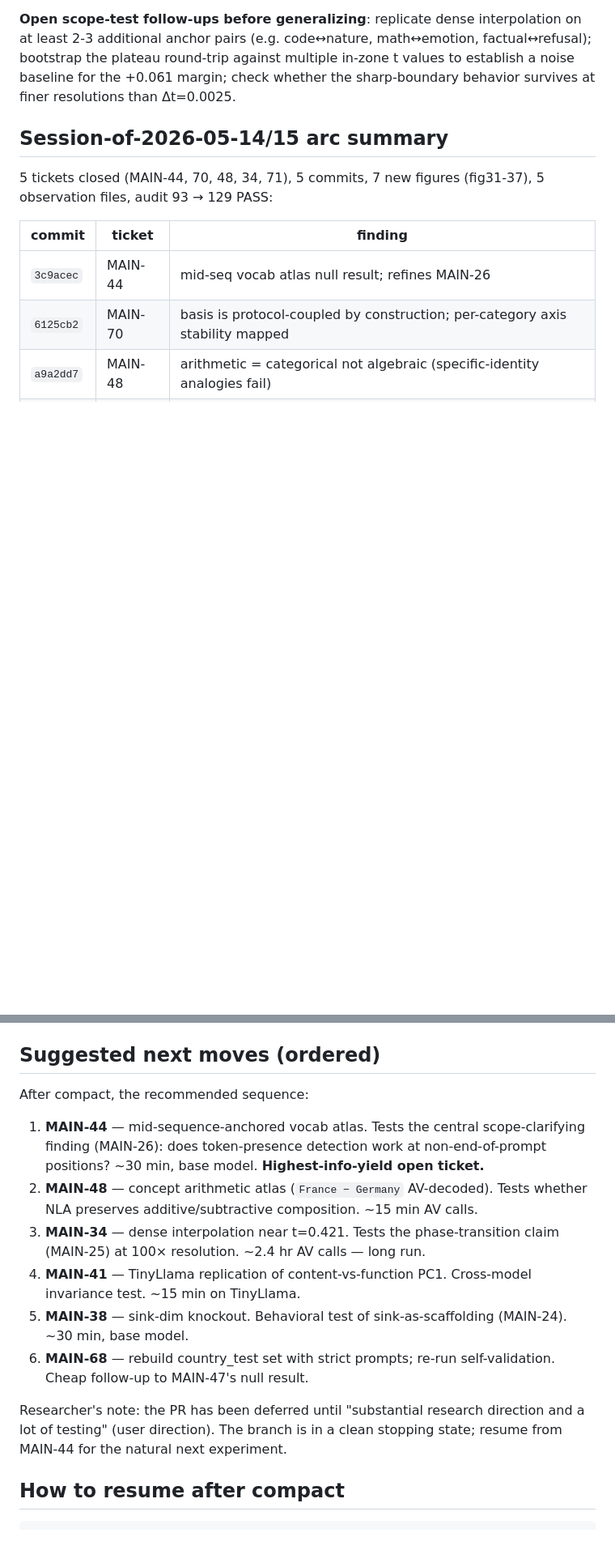
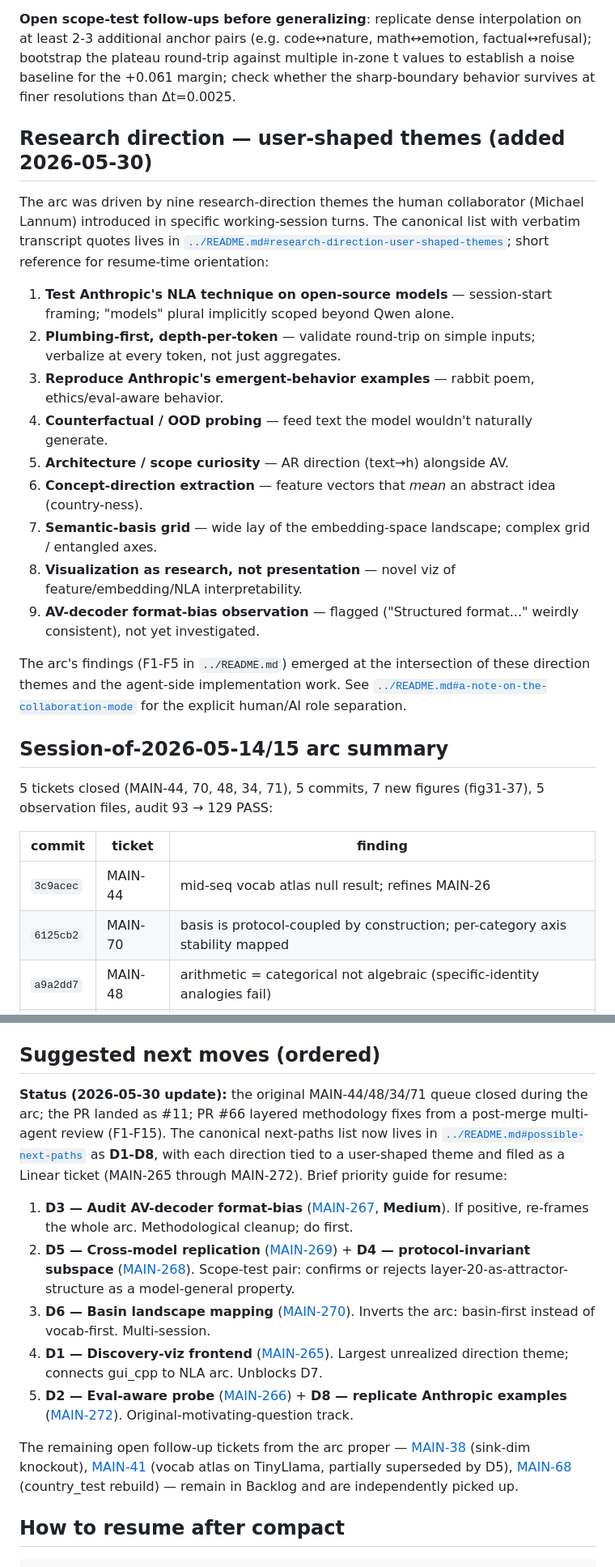
Before and after one commit to skothr/llm, a Markdown page: research/sessions/2026-05-14-nla-arc-resume-checkpoint.md, 2 parts joined by grey strips. Shown at 81% size. Drawn GitHub-style; blank space fills up the shorter version.

```diff
--- a/research/sessions/2026-05-14-nla-arc-resume-checkpoint.md
+++ b/research/sessions/2026-05-14-nla-arc-resume-checkpoint.md
@@ -20,6 +20,29 @@ basin subsets), MAIN-25 (sharp boundaries), MAIN-34 (basins have non-zero
 volume), MAIN-71 (basin attractor strength empirically demonstrated *at this one plateau, with margin +0.061 over the nearest anchor — narrower than the +0.25 margins anchors have to each other; "basin" framing is supported but the basin is shallow*).
 
 **Open scope-test follow-ups before generalizing**: replicate dense interpolation on at least 2-3 additional anchor pairs (e.g. code↔nature, math↔emotion, factual↔refusal); bootstrap the plateau round-trip against multiple in-zone t values to establish a noise baseline for the +0.061 margin; check whether the sharp-boundary behavior survives at finer resolutions than Δt=0.0025.
+
+## Research direction — user-shaped themes (added 2026-05-30)
+
+The arc was driven by nine research-direction themes the human collaborator
+(Michael Lannum) introduced in specific working-session turns. The canonical
+list with verbatim transcript quotes lives in
+[`../README.md#research-direction-user-shaped-themes`](../README.md#research-direction--user-shaped-themes);
+short reference for resume-time orientation:
+
+1. **Test Anthropic's NLA technique on open-source models** — session-start framing; "models" plural implicitly scoped beyond Qwen alone.
+2. **Plumbing-first, depth-per-token** — validate round-trip on simple inputs; verbalize at every token, not just aggregates.
+3. **Reproduce Anthropic's emergent-behavior examples** — rabbit poem, ethics/eval-aware behavior.
+4. **Counterfactual / OOD probing** — feed text the model wouldn't naturally generate.
+5. **Architecture / scope curiosity** — AR direction (text→h) alongside AV.
+6. **Concept-direction extraction** — feature vectors that *mean* an abstract idea (country-ness).
+7. **Semantic-basis grid** — wide lay of the embedding-space landscape; complex grid / entangled axes.
+8. **Visualization as research, not presentation** — novel viz of feature/embedding/NLA interpretability.
+9. **AV-decoder format-bias observation** — flagged ("Structured format..." weirdly consistent), not yet investigated.
+
+The arc's findings (F1-F5 in `../README.md`) emerged at the intersection of
+these direction themes and the agent-side implementation work. See
+[`../README.md#a-note-on-the-collaboration-mode`](../README.md#a-note-on-the-collaboration-mode)
+for the explicit human/AI role separation.
 
 ## Session-of-2026-05-14/15 arc summary
 
@@ -140,16 +163,25 @@ The `testing/.cache` directory is a symlink to the main checkout's cache (`/home
 
 ## Suggested next moves (ordered)
 
-After compact, the recommended sequence:
+**Status (2026-05-30 update):** the original MAIN-44/48/34/71 queue closed
+during the arc; the PR landed as #11; PR #66 layered methodology fixes from
+a post-merge multi-agent review (F1-F15). The canonical next-paths list
+now lives in [`../README.md#possible-next-paths`](../README.md#possible-next-paths)
+as **D1-D8**, with each direction tied to a user-shaped theme and filed as
+a Linear ticket (MAIN-265 through MAIN-272). Brief priority guide for
+resume:
 
-1. **MAIN-44** — mid-sequence-anchored vocab atlas. Tests the central scope-clarifying finding (MAIN-26): does token-presence detection work at non-end-of-prompt positions? ~30 min, base model. **Highest-info-yield open ticket.**
-2. **MAIN-48** — concept arithmetic atlas (`France − Germany` AV-decoded). Tests whether NLA preserves additive/subtractive composition. ~15 min AV calls.
-3. **MAIN-34** — dense interpolation near t=0.421. Tests the phase-transition claim (MAIN-25) at 100× resolution. ~2.4 hr AV calls — long run.
-4. **MAIN-41** — TinyLlama replication of content-vs-function PC1. Cross-model invariance test. ~15 min on TinyLlama.
-5. **MAIN-38** — sink-dim knockout. Behavioral test of sink-as-scaffolding (MAIN-24). ~30 min, base model.
-6. **MAIN-68** — rebuild country_test set with strict prompts; re-run self-validation. Cheap follow-up to MAIN-47's null result.
+1. **D3 — Audit AV-decoder format-bias** ([MAIN-267](https://linear.app/skothr/issue/MAIN-267), **Medium**). If positive, re-frames the whole arc. Methodological cleanup; do first.
+2. **D5 — Cross-model replication** ([MAIN-269](https://linear.app/skothr/issue/MAIN-269)) + **D4 — protocol-invariant subspace** ([MAIN-268](https://linear.app/skothr/issue/MAIN-268)). Scope-test pair: confirms or rejects layer-20-as-attractor-structure as a model-general property.
+3. **D6 — Basin landscape mapping** ([MAIN-270](https://linear.app/skothr/issue/MAIN-270)). Inverts the arc: basin-first instead of vocab-first. Multi-session.
+4. **D1 — Discovery-viz frontend** ([MAIN-265](https://linear.app/skothr/issue/MAIN-265)). Largest unrealized direction theme; connects gui_cpp to NLA arc. Unblocks D7.
+5. **D2 — Eval-aware probe** ([MAIN-266](https://linear.app/skothr/issue/MAIN-266)) + **D8 — replicate Anthropic examples** ([MAIN-272](https://linear.app/skothr/issue/MAIN-272)). Original-motivating-question track.
 
-Researcher's note: the PR has been deferred until "substantial research direction and a lot of testing" (user direction). The branch is in a clean stopping state; resume from MAIN-44 for the natural next experiment.
+The remaining open follow-up tickets from the arc proper —
+[MAIN-38](https://linear.app/skothr/issue/MAIN-38) (sink-dim knockout),
+[MAIN-41](https://linear.app/skothr/issue/MAIN-41) (vocab atlas on TinyLlama,
+partially superseded by D5), [MAIN-68](https://linear.app/skothr/issue/MAIN-68)
+(country_test rebuild) — remain in Backlog and are independently picked up.
 
 ## How to resume after compact
 
```
Also changed, not shown: README.md (+2 -0 lines), research/README.md (added, +590 -0 lines).
